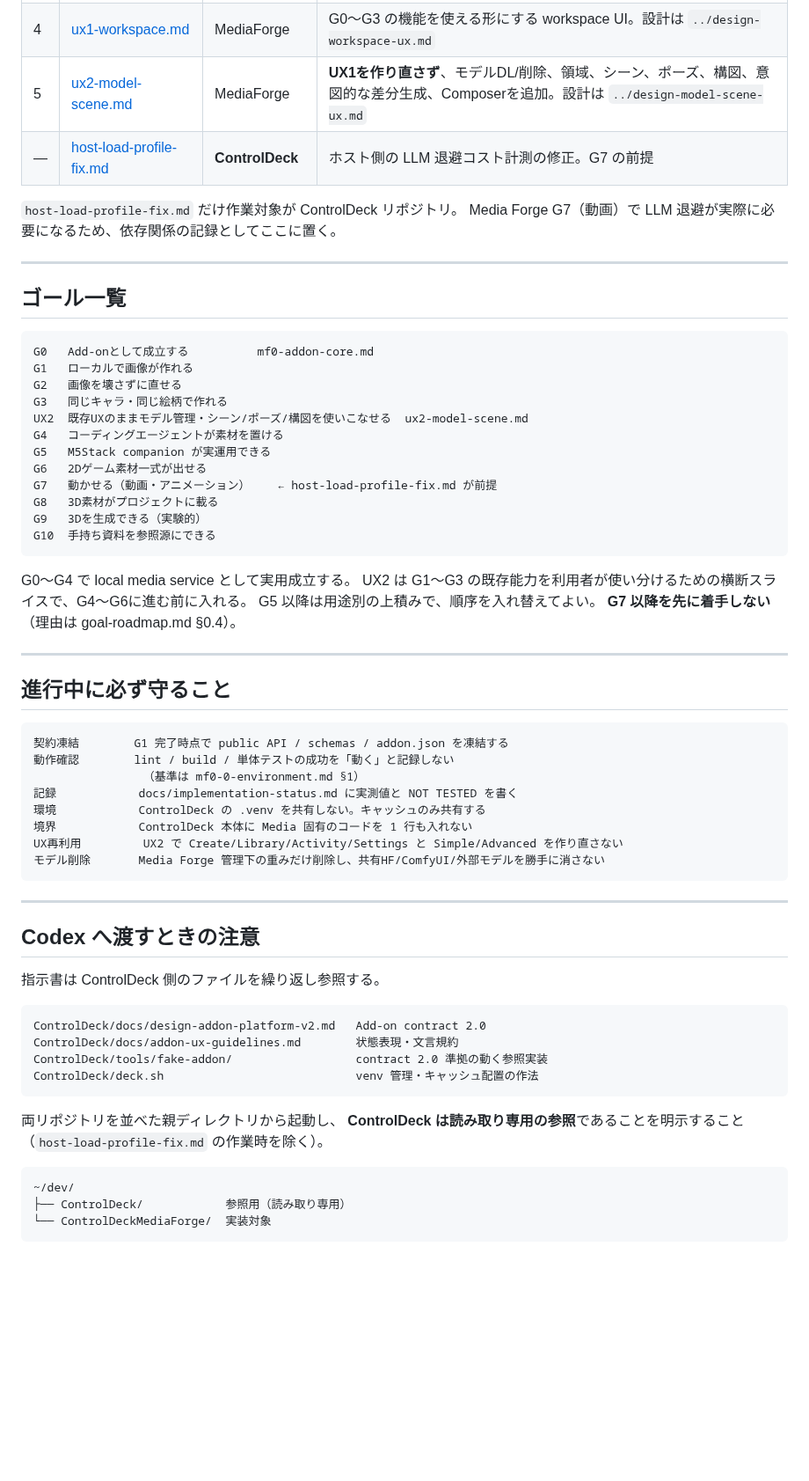
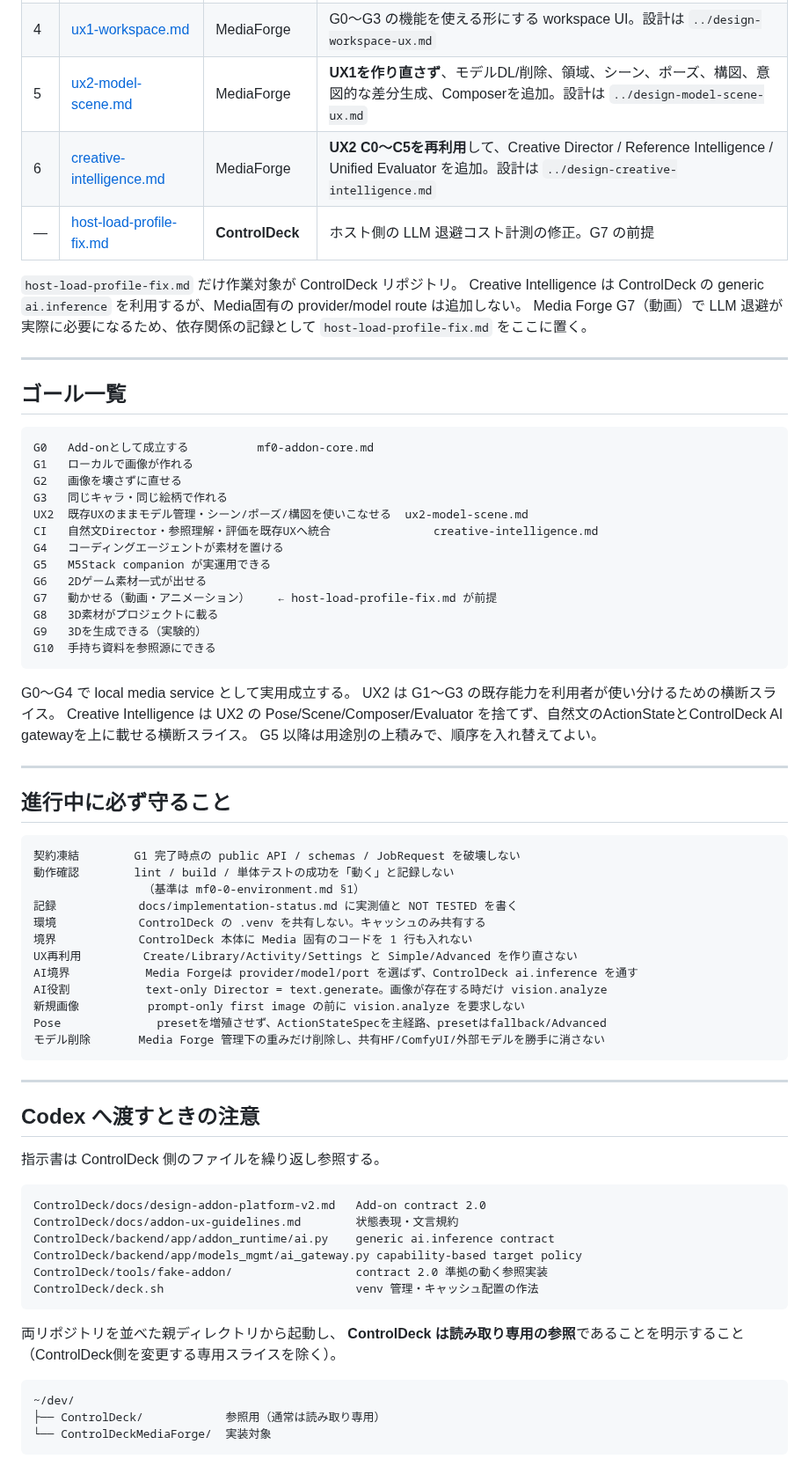
Before and after one commit to souten-yd/ControlDeckMediaForge, a Markdown page: docs/implementation/README.md, the part around one of its changes. Shown at 88% size. Rendered like a GitHub page; blank space fills up the shorter version.

Commit message:
docs: add Creative Intelligence v2 to implementation order

````diff
--- a/docs/implementation/README.md
+++ b/docs/implementation/README.md
@@ -25,10 +27,12 @@ docs/implementation/                 実装の指示（どの順で・何を確
 | 3 | [mf0-addon-core.md](mf0-addon-core.md) | MediaForge | G0。Add-on として成立させる（fake worker） |
 | 4 | [ux1-workspace.md](ux1-workspace.md) | MediaForge | G0〜G3 の機能を使える形にする workspace UI。設計は `../design-workspace-ux.md` |
 | 5 | [ux2-model-scene.md](ux2-model-scene.md) | MediaForge | **UX1を作り直さず**、モデルDL/削除、領域、シーン、ポーズ、構図、意図的な差分生成、Composerを追加。設計は `../design-model-scene-ux.md` |
+| 6 | [creative-intelligence.md](creative-intelligence.md) | MediaForge | **UX2 C0〜C5を再利用**して、Creative Director / Reference Intelligence / Unified Evaluator を追加。設計は `../design-creative-intelligence.md` |
 | — | [host-load-profile-fix.md](host-load-profile-fix.md) | **ControlDeck** | ホスト側の LLM 退避コスト計測の修正。G7 の前提 |
 
 `host-load-profile-fix.md` だけ作業対象が ControlDeck リポジトリ。
-Media Forge G7（動画）で LLM 退避が実際に必要になるため、依存関係の記録としてここに置く。
+Creative Intelligence は ControlDeck の generic `ai.inference` を利用するが、Media固有の provider/model route は追加しない。
+Media Forge G7（動画）で LLM 退避が実際に必要になるため、依存関係の記録として `host-load-profile-fix.md` をここに置く。
 
 ---
 
@@ -40,6 +44,7 @@ G1   ローカルで画像が作れる
 G2   画像を壊さずに直せる
 G3   同じキャラ・同じ絵柄で作れる
 UX2  既存UXのままモデル管理・シーン/ポーズ/構図を使いこなせる  ux2-model-scene.md
+CI   自然文Director・参照理解・評価を既存UXへ統合               creative-intelligence.md
 G4   コーディングエージェントが素材を置ける
 G5   M5Stack companion が実運用できる
 G6   2Dゲーム素材一式が出せる
@@ -50,22 +55,26 @@ G10  手持ち資料を参照源にできる
 ```
 
 G0〜G4 で local media service として実用成立する。
-UX2 は G1〜G3 の既存能力を利用者が使い分けるための横断スライスで、G4〜G6に進む前に入れる。
+UX2 は G1〜G3 の既存能力を利用者が使い分けるための横断スライス。
+Creative Intelligence は UX2 の Pose/Scene/Composer/Evaluator を捨てず、自然文のActionStateとControlDeck AI gatewayを上に載せる横断スライス。
 G5 以降は用途別の上積みで、順序を入れ替えてよい。
-**G7 以降を先に着手しない**（理由は goal-roadmap.md §0.4）。
 
 ---
 
 ## 進行中に必ず守ること
 
 ```text
-契約凍結        G1 完了時点で public API / schemas / addon.json を凍結する
+契約凍結        G1 完了時点の public API / schemas / JobRequest を破壊しない
 動作確認        lint / build / 単体テストの成功を「動く」と記録しない
                 （基準は mf0-0-environment.md §1）
 記録            docs/implementation-status.md に実測値と NOT TESTED を書く
 環境            ControlDeck の .venv を共有しない。キャッシュのみ共有する
 境界            ControlDeck 本体に Media 固有のコードを 1 行も入れない
-UX再利用         UX2 で Create/Library/Activity/Settings と Simple/Advanced を作り直さない
+UX再利用         Create/Library/Activity/Settings と Simple/Advanced を作り直さない
+AI境界           Media Forgeは provider/model/port を選ばず、ControlDeck ai.inference を通す
+AI役割           text-only Director = text.generate。画像が存在する時だけ vision.analyze
+新規画像          prompt-only first image の前に vision.analyze を要求しない
+Pose              presetを増殖させず、ActionStateSpecを主経路、presetはfallback/Advanced
 モデル削除       Media Forge 管理下の重みだけ削除し、共有HF/ComfyUI/外部モデルを勝手に消さない
 ```
 
@@ -78,16 +87,18 @@ UX再利用         UX2 で Create/Library/Activity/Settings と Simple/Advanced
 ```text
 ControlDeck/docs/design-addon-platform-v2.md   Add-on contract 2.0
 ControlDeck/docs/addon-ux-guidelines.md        状態表現・文言規約
+ControlDeck/backend/app/addon_runtime/ai.py    generic ai.inference contract
+ControlDeck/backend/app/models_mgmt/ai_gateway.py capability-based target policy
 ControlDeck/tools/fake-addon/                  contract 2.0 準拠の動く参照実装
 ControlDeck/deck.sh                            venv 管理・キャッシュ配置の作法
 ```
 
 両リポジトリを並べた親ディレクトリから起動し、
 **ControlDeck は読み取り専用の参照**であることを明示すること
-（`host-load-profile-fix.md` の作業時を除く）。
+（ControlDeck側を変更する専用スライスを除く）。
 
 ```text
 ~/dev/
-├── ControlDeck/            参照用（読み取り専用）
+├── ControlDeck/            参照用（通常は読み取り専用）
 └── ControlDeckMediaForge/  実装対象
 ```
````
Also changed, not shown: other parts of docs/implementation/README.md (+3 -1 lines).
